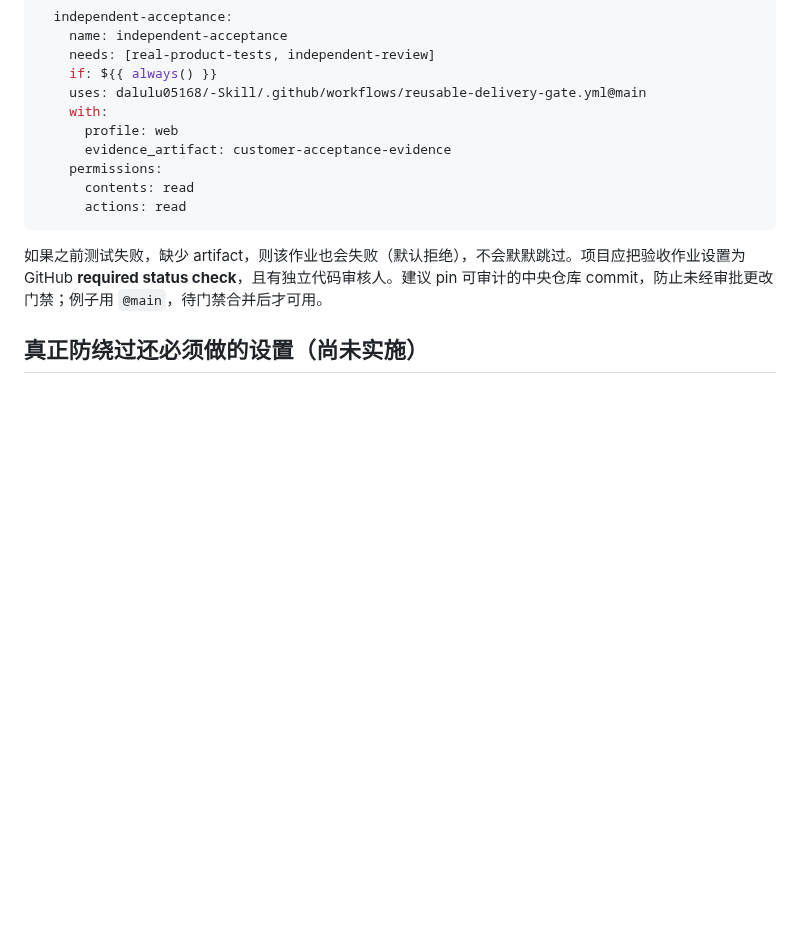
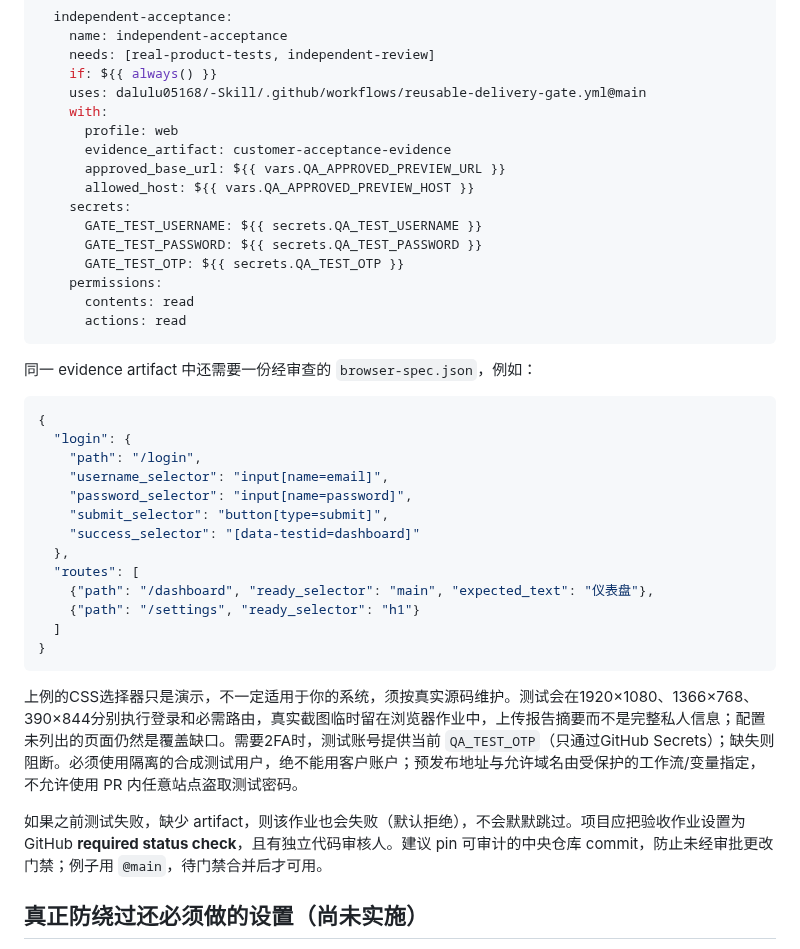
Before and after one commit to dalulu05168/-Skill, a Markdown page: docs/INDEPENDENT-DELIVERY-GATE.md, the part around the change. GitHub-like rendering; blank space fills up the shorter version.

Commit message:
docs(delivery-gate): specify trusted preview login browser E2E and credentials

````diff
--- a/docs/INDEPENDENT-DELIVERY-GATE.md
+++ b/docs/INDEPENDENT-DELIVERY-GATE.md
@@ -52,10 +52,36 @@
     with:
       profile: web
       evidence_artifact: customer-acceptance-evidence
+      approved_base_url: ${{ vars.QA_APPROVED_PREVIEW_URL }}
+      allowed_host: ${{ vars.QA_APPROVED_PREVIEW_HOST }}
+    secrets:
+      GATE_TEST_USERNAME: ${{ secrets.QA_TEST_USERNAME }}
+      GATE_TEST_PASSWORD: ${{ secrets.QA_TEST_PASSWORD }}
+      GATE_TEST_OTP: ${{ secrets.QA_TEST_OTP }}
     permissions:
       contents: read
       actions: read
 ```
+
+同一 evidence artifact 中还需要一份经审查的 `browser-spec.json`，例如：
+
+```json
+{
+  "login": {
+    "path": "/login",
+    "username_selector": "input[name=email]",
+    "password_selector": "input[name=password]",
+    "submit_selector": "button[type=submit]",
+    "success_selector": "[data-testid=dashboard]"
+  },
+  "routes": [
+    {"path": "/dashboard", "ready_selector": "main", "expected_text": "仪表盘"},
+    {"path": "/settings", "ready_selector": "h1"}
+  ]
+}
+```
+
+上例的CSS选择器只是演示，不一定适用于你的系统，须按真实源码维护。测试会在1920×1080、1366×768、390×844分别执行登录和必需路由，真实截图临时留在浏览器作业中，上传报告摘要而不是完整私人信息；配置未列出的页面仍然是覆盖缺口。需要2FA时，测试账号提供当前 `QA_TEST_OTP`（只通过GitHub Secrets）；缺失则阻断。必须使用隔离的合成测试用户，绝不能用客户账户；预发布地址与允许域名由受保护的工作流/变量指定，不允许使用 PR 内任意站点盗取测试密码。
 
 如果之前测试失败，缺少 artifact，则该作业也会失败（默认拒绝），不会默默跳过。项目应把验收作业设置为 GitHub **required status check**，且有独立代码审核人。建议 pin 可审计的中央仓库 commit，防止未经审批更改门禁；例子用 `@main`，待门禁合并后才可用。
 
````
